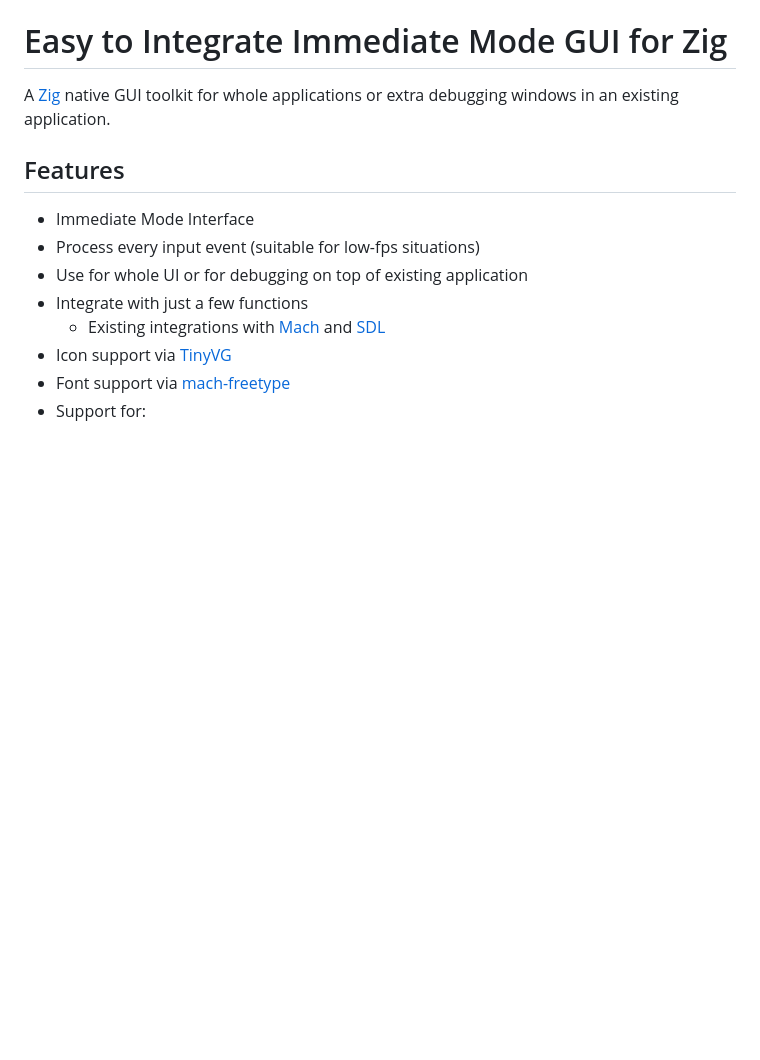
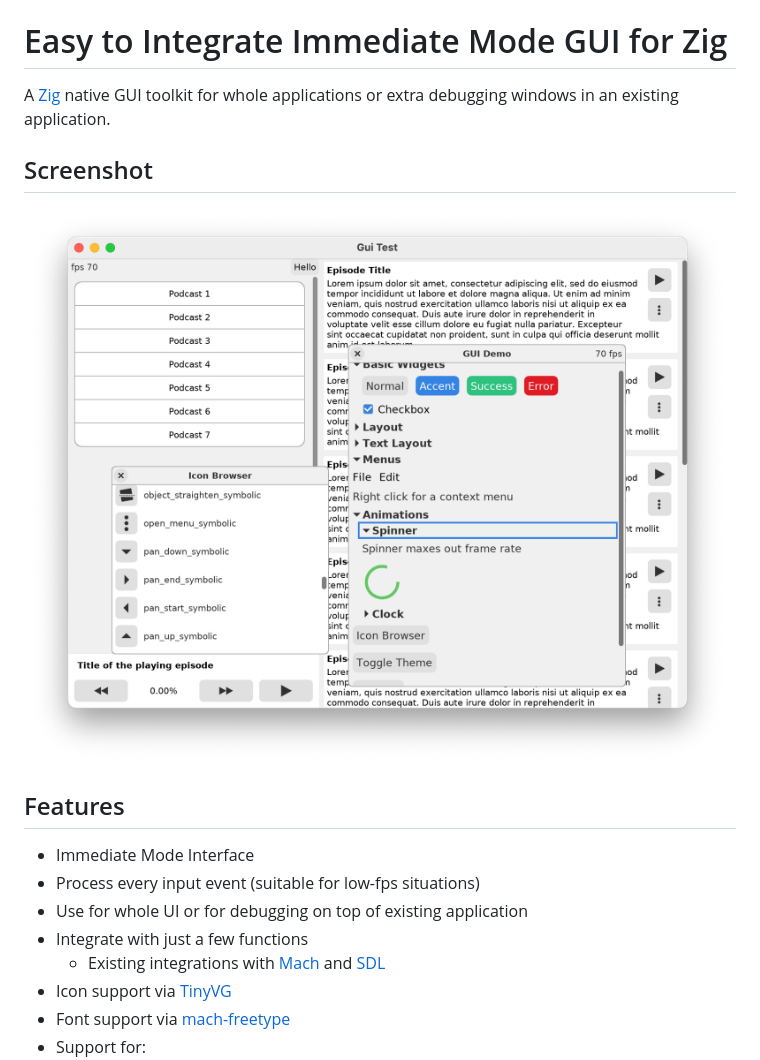
Before and after one commit to david-vanderson/dvui, a Markdown page: README.md, the part around the change. GitHub-like rendering; pictures changed too: screenshot_demo.png (added); blank space fills up the shorter version.

Commit message:
readme screenshot

```diff
--- a/README.md
+++ b/README.md
@@ -1,6 +1,10 @@
 # Easy to Integrate Immediate Mode GUI for Zig
 
 A [Zig](https://ziglang.org/) native GUI toolkit for whole applications or extra debugging windows in an existing application.
+
+## Screenshot
+
+![screenshot of demo](/screenshot_demo.png?raw=true)
 
 ## Features
 
```
